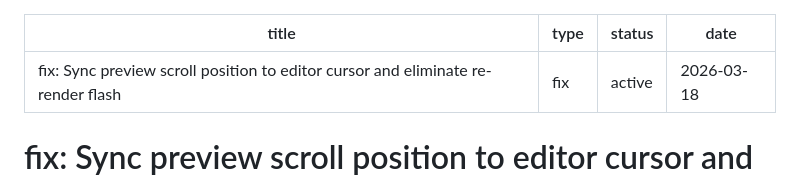
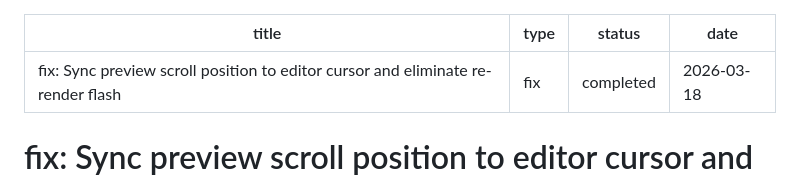
Before and after one commit to CalcMark/calcmark-lark, a Markdown page: docs/plans/2026-03-18-001-fix-preview-scroll-sync-plan.md, the part around the change. GitHub-like rendering.

Commit message:
docs: mark preview scroll sync plan as completed
Co-Authored-By: Claude Opus 4.6 (1M context) <noreply@anthropic.com>

```diff
--- a/docs/plans/2026-03-18-001-fix-preview-scroll-sync-plan.md
+++ b/docs/plans/2026-03-18-001-fix-preview-scroll-sync-plan.md
@@ -1,7 +1,7 @@
 ---
 title: "fix: Sync preview scroll position to editor cursor and eliminate re-render flash"
 type: fix
-status: active
+status: completed
 date: 2026-03-18
 ---
 
```
